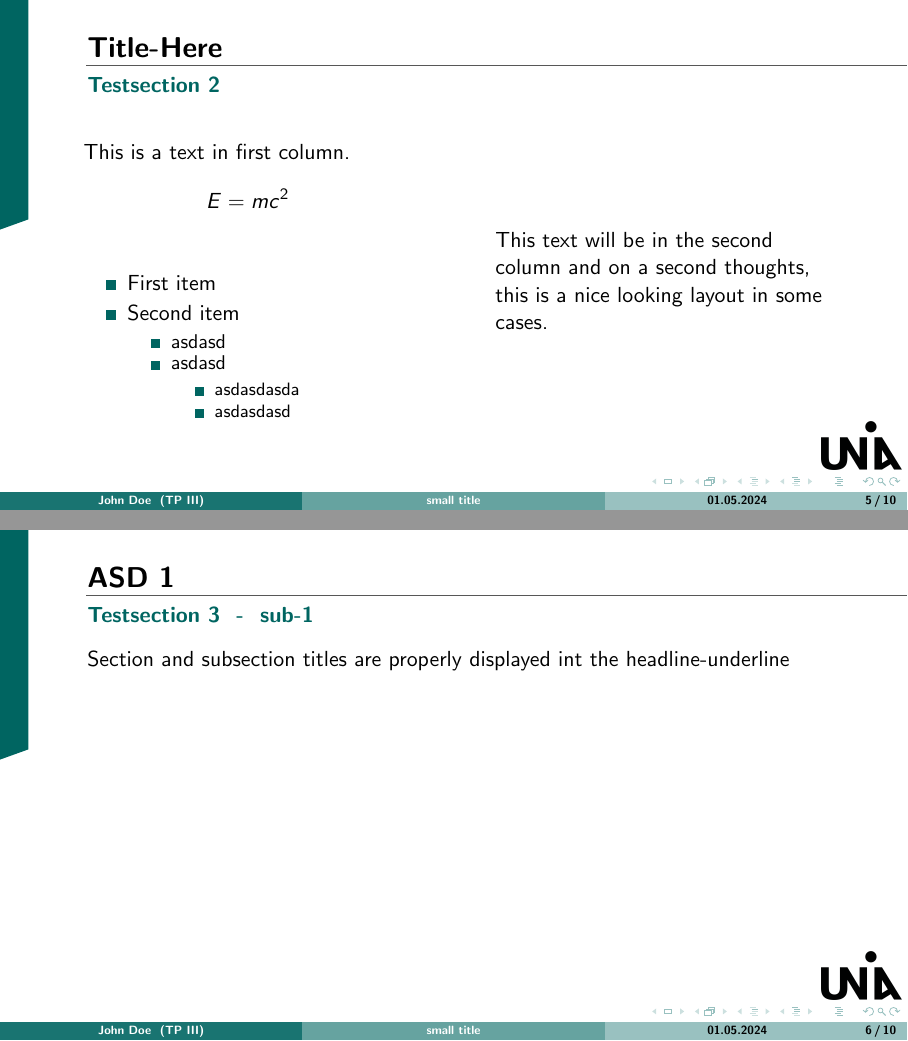
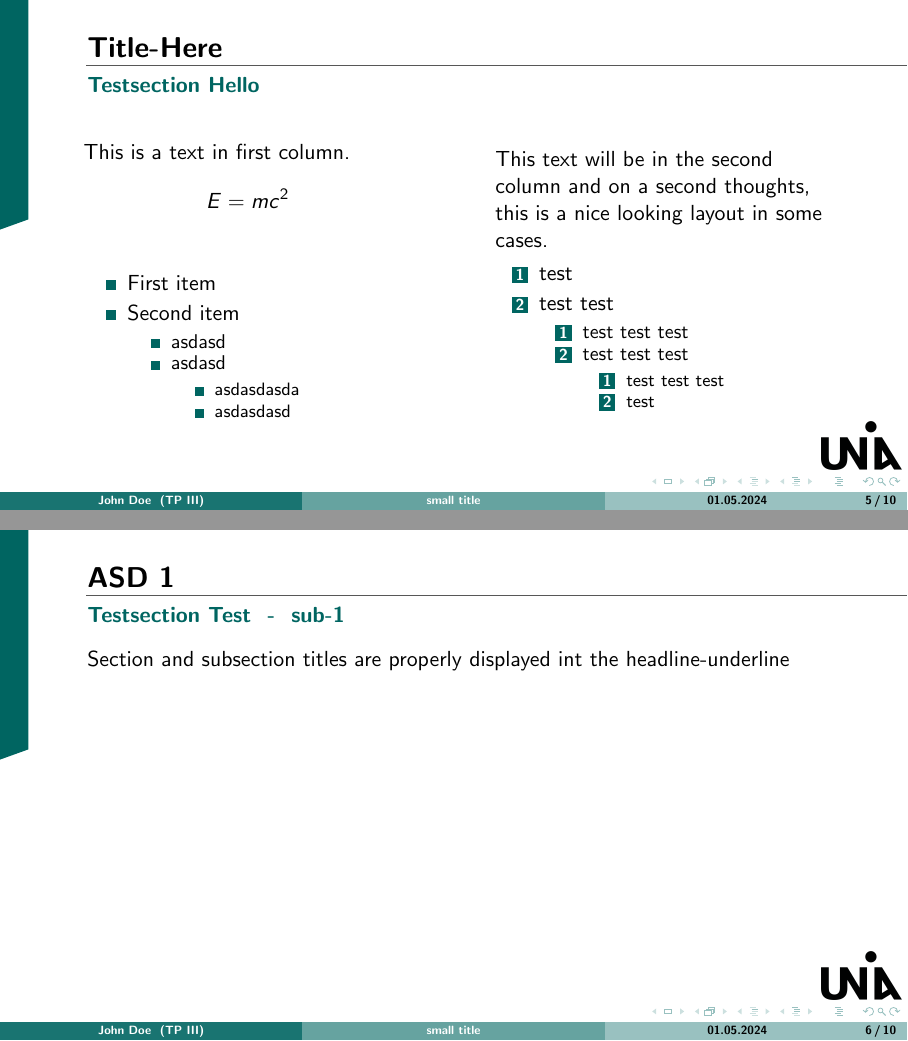
Before and after one commit to jonas-kell/beamer-theme-unia-mntf, LaTeX slides (example-presentation.tex, which reads beamerthemeuniamntf.sty): pages 6 and 7 of 11, joined at a grey line. Compiled offline with pdfLaTeX.

Commit message:
feat: item-design for table of contents

```diff
--- a/beamerthemeuniamntf.sty
+++ b/beamerthemeuniamntf.sty
@@ -7,6 +7,8 @@
 
 \usepackage{graphicx}
 \usepackage{tikz}
+\usepackage{xcolor}
+\usepackage{tcolorbox}
 
 \newif\ifbeamer@fai
 \beamer@faifalse
--- a/example-presentation.tex
+++ b/example-presentation.tex
@@ -54,7 +55,7 @@
     \end{alertblock}
 \end{frame}
 
-\section{Testsection 2}
+\section{Testsection Hello}
 
 \begin{frame}{Title-Here}
     \begin{columns}
@@ -78,10 +79,22 @@
             This text will be in the second column
             and on a second thoughts, this is a nice looking
             layout in some cases.
+            \begin{enumerate}
+                \item test
+                \item test test
+                \begin{enumerate}
+                    \item test test test
+                    \item test test test
+                    \begin{enumerate}
+                        \item test test test
+                        \item test
+                    \end{enumerate}
+                \end{enumerate}
+            \end{enumerate}
     \end{columns}
 \end{frame}
 
-\section{Testsection 3}
+\section{Testsection Test}
 \subsection{sub-1}
 \begin{frame}[t]{ASD 1}
     Section and subsection titles are properly displayed int the headline-underline
```
Also changed, not shown: example-presentation.pdf, beamerthemeuniamntf.sty (28 more changed lines), example-presentation.tex (7 more changed lines).
